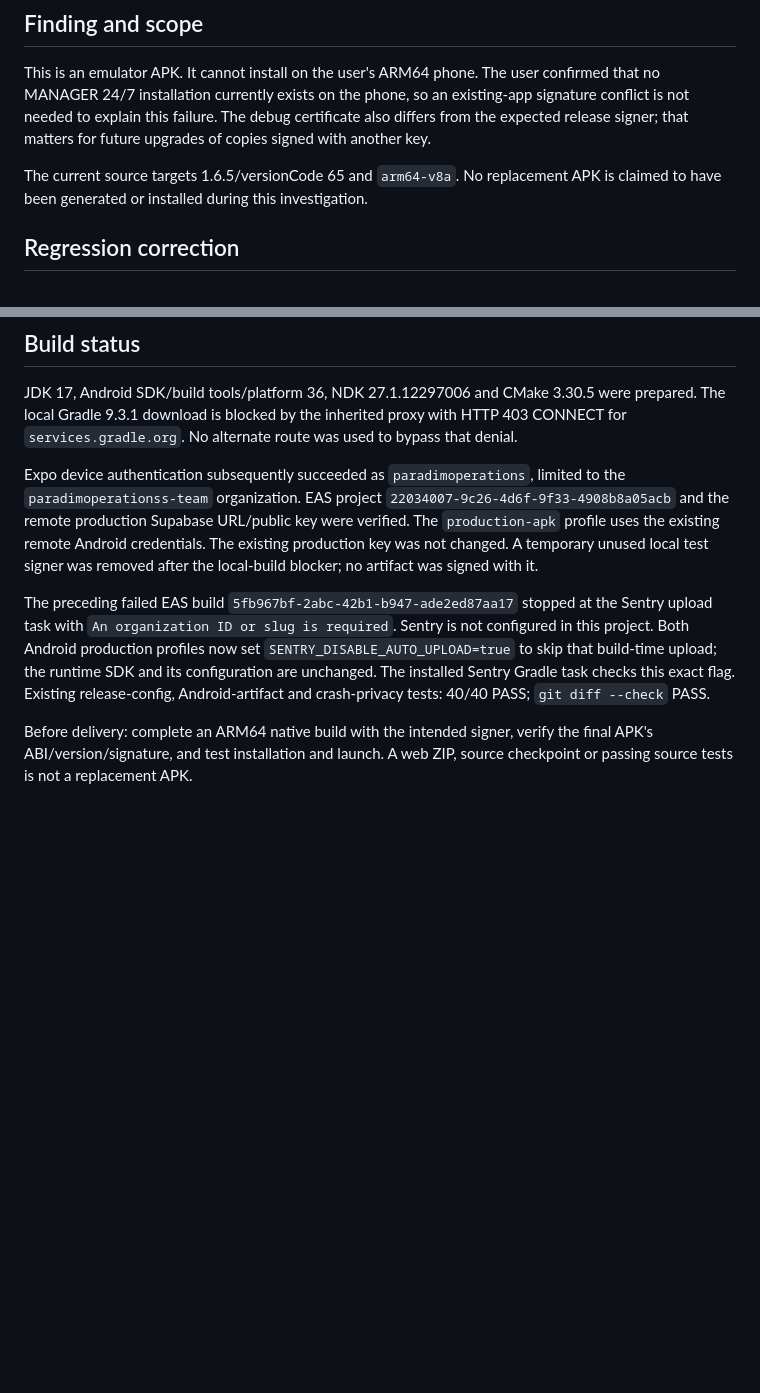
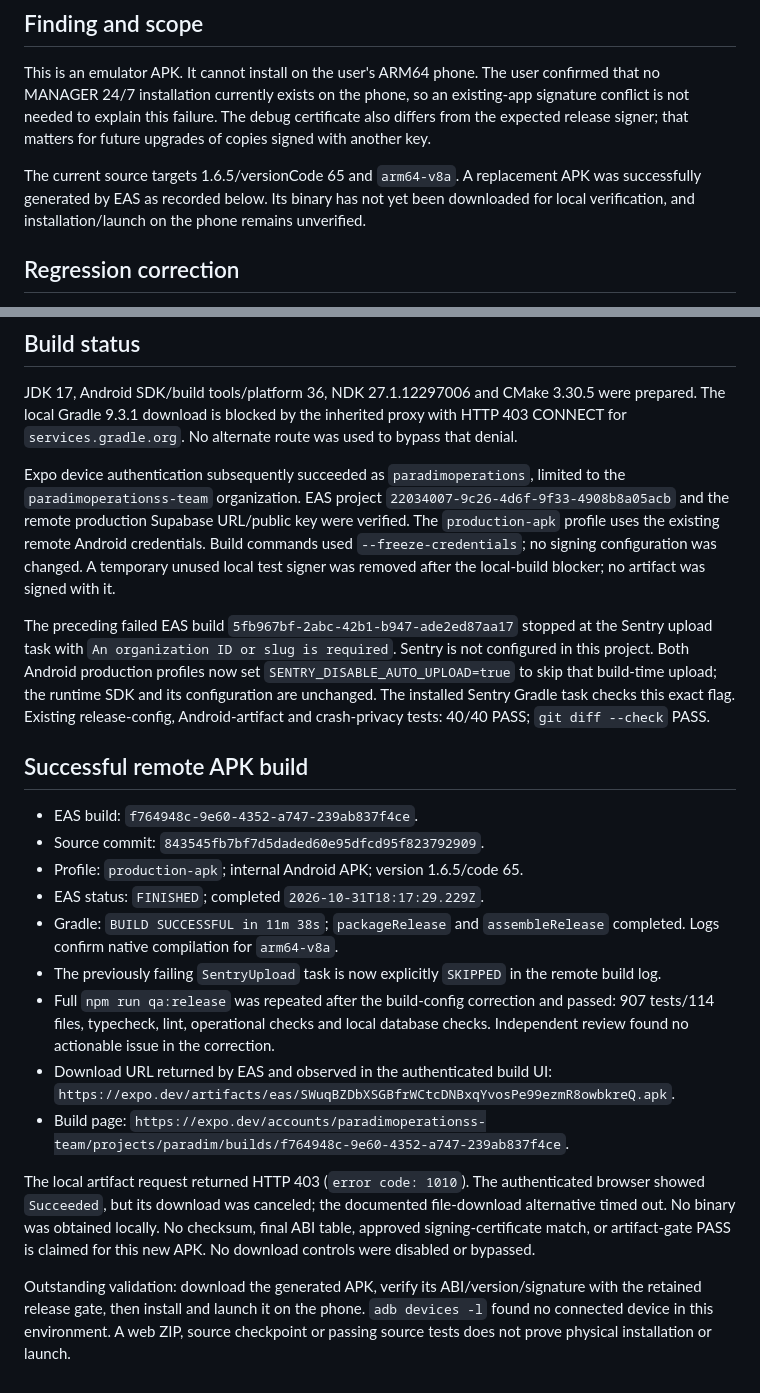
Before and after one commit to paulnemesu-debug/manager-24-7, a Markdown page: docs/qa/APK-INSTALL-2026-10-31.md, 2 parts joined by grey strips. Rendered like a GitHub page; blank space fills up the shorter version.

Commit message:
docs: record successful ARM64 APK build and verification limits

```diff
--- a/docs/qa/APK-INSTALL-2026-10-31.md
+++ b/docs/qa/APK-INSTALL-2026-10-31.md
@@ -16,7 +16,7 @@
 
 This is an emulator APK. It cannot install on the user's ARM64 phone. The user confirmed that no MANAGER 24/7 installation currently exists on the phone, so an existing-app signature conflict is not needed to explain this failure. The debug certificate also differs from the expected release signer; that matters for future upgrades of copies signed with another key.
 
-The current source targets 1.6.5/versionCode 65 and `arm64-v8a`. No replacement APK is claimed to have been generated or installed during this investigation.
+The current source targets 1.6.5/versionCode 65 and `arm64-v8a`. A replacement APK was successfully generated by EAS as recorded below. Its binary has not yet been downloaded for local verification, and installation/launch on the phone remains unverified.
 
 ## Regression correction
 
@@ -28,8 +28,22 @@ TDD: four new regressions failed before the fix. Final focused tests: 8/8 PASS.
 
 JDK 17, Android SDK/build tools/platform 36, NDK 27.1.12297006 and CMake 3.30.5 were prepared. The local Gradle 9.3.1 download is blocked by the inherited proxy with HTTP 403 CONNECT for `services.gradle.org`. No alternate route was used to bypass that denial.
 
-Expo device authentication subsequently succeeded as `paradimoperations`, limited to the `paradimoperationss-team` organization. EAS project `22034007-9c26-4d6f-9f33-4908b8a05acb` and the remote production Supabase URL/public key were verified. The `production-apk` profile uses the existing remote Android credentials. The existing production key was not changed. A temporary unused local test signer was removed after the local-build blocker; no artifact was signed with it.
+Expo device authentication subsequently succeeded as `paradimoperations`, limited to the `paradimoperationss-team` organization. EAS project `22034007-9c26-4d6f-9f33-4908b8a05acb` and the remote production Supabase URL/public key were verified. The `production-apk` profile uses the existing remote Android credentials. Build commands used `--freeze-credentials`; no signing configuration was changed. A temporary unused local test signer was removed after the local-build blocker; no artifact was signed with it.
 
 The preceding failed EAS build `5fb967bf-2abc-42b1-b947-ade2ed87aa17` stopped at the Sentry upload task with `An organization ID or slug is required`. Sentry is not configured in this project. Both Android production profiles now set `SENTRY_DISABLE_AUTO_UPLOAD=true` to skip that build-time upload; the runtime SDK and its configuration are unchanged. The installed Sentry Gradle task checks this exact flag. Existing release-config, Android-artifact and crash-privacy tests: 40/40 PASS; `git diff --check` PASS.
 
-Before delivery: complete an ARM64 native build with the intended signer, verify the final APK's ABI/version/signature, and test installation and launch. A web ZIP, source checkpoint or passing source tests is not a replacement APK.
+## Successful remote APK build
+
+- EAS build: `f764948c-9e60-4352-a747-239ab837f4ce`.
+- Source commit: `843545fb7bf7d5daded60e95dfcd95f823792909`.
+- Profile: `production-apk`; internal Android APK; version 1.6.5/code 65.
+- EAS status: `FINISHED`; completed `2026-10-31T18:17:29.229Z`.
+- Gradle: `BUILD SUCCESSFUL in 11m 38s`; `packageRelease` and `assembleRelease` completed. Logs confirm native compilation for `arm64-v8a`.
+- The previously failing `SentryUpload` task is now explicitly `SKIPPED` in the remote build log.
+- Full `npm run qa:release` was repeated after the build-config correction and passed: 907 tests/114 files, typecheck, lint, operational checks and local database checks. Independent review found no actionable issue in the correction.
+- Download URL returned by EAS and observed in the authenticated build UI: `https://expo.dev/artifacts/eas/SWuqBZDbXSGBfrWCtcDNBxqYvosPe99ezmR8owbkreQ.apk`.
+- Build page: `https://expo.dev/accounts/paradimoperationss-team/projects/paradim/builds/f764948c-9e60-4352-a747-239ab837f4ce`.
+
+The local artifact request returned HTTP 403 (`error code: 1010`). The authenticated browser showed `Succeeded`, but its download was canceled; the documented file-download alternative timed out. No binary was obtained locally. No checksum, final ABI table, approved signing-certificate match, or artifact-gate PASS is claimed for this new APK. No download controls were disabled or bypassed.
+
+Outstanding validation: download the generated APK, verify its ABI/version/signature with the retained release gate, then install and launch it on the phone. `adb devices -l` found no connected device in this environment. A web ZIP, source checkpoint or passing source tests does not prove physical installation or launch.
```
